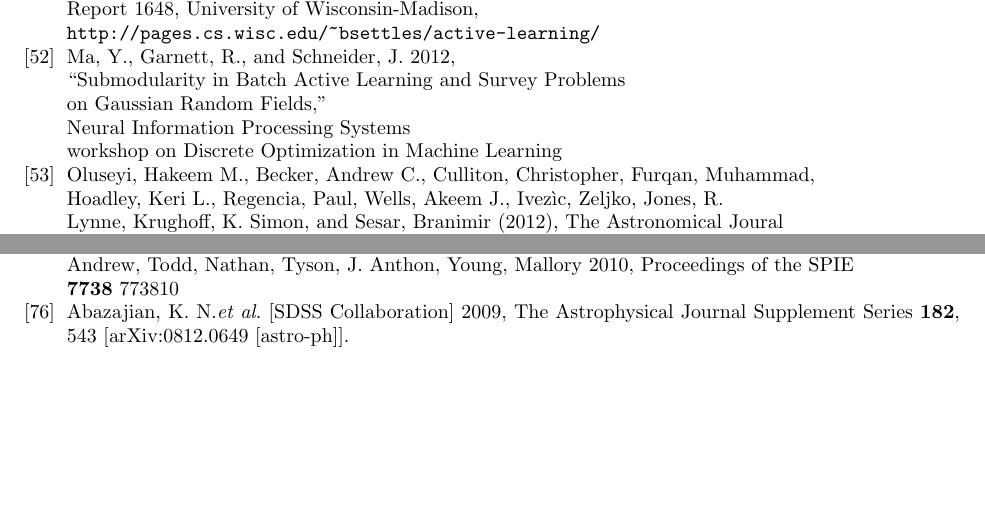
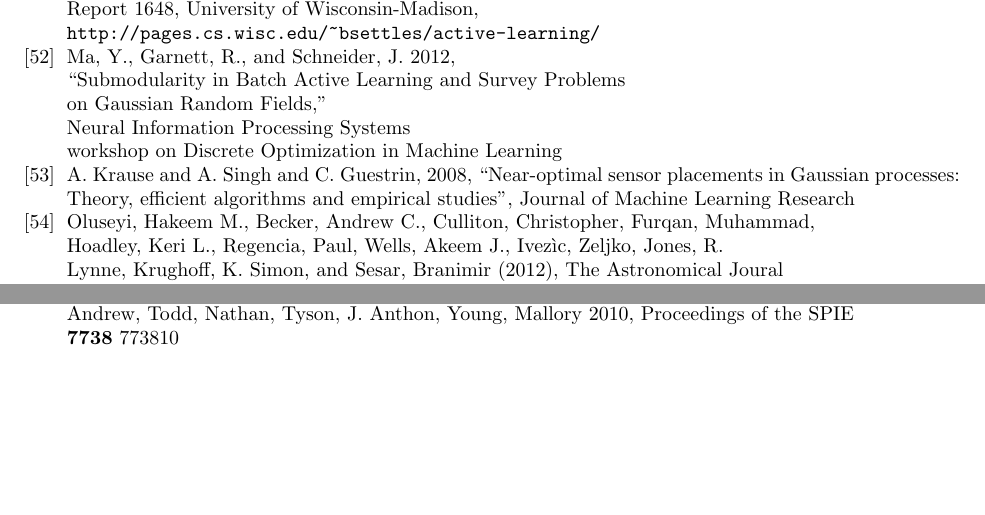
Before and after one commit to danielsf/DOE_1306, a LaTeX paper (doe_proposal_1306.tex): two parts of pages 21 and 23 of 24, joined at a grey line, cut so that both start at the same text. Compiled offline with pdfLaTeX.

Commit message:
merged JS minor

```diff
--- a/doe_proposal_1306.tex
+++ b/doe_proposal_1306.tex
@@ -1920,6 +1920,11 @@ workshop on Discrete Optimization in Machine Learning
 
 
 
+\bibitem{Krause08}
+A. Krause and A. Singh and C. Guestrin, 2008,
+``Near-optimal sensor placements in Gaussian processes: Theory,
+efficient algorithms and empirical studies",
+Journal of Machine Learning Research
 \bibitem{rrlyrae}
 
 Oluseyi, Hakeem M., Becker, Andrew C., Culliton, Christopher, Furqan, Muhammad,
@@ -2441,12 +2446,12 @@ Andrew, Todd, Nathan, Tyson, J. Anthon, Young, Mallory 2010, Proceedings of the
 %Pacific {\bf 123}, 366
 
 
-\bibitem{Abazajian:2008wr}
-  Abazajian, K.~N.{\it et al.}  [SDSS Collaboration]~2009,
-  %``The Seventh Data Release of the Sloan Digital Sky Survey,''
-  The Astrophysical Journal Supplement Series  {\bf 182}, 543
-  [arXiv:0812.0649 [astro-ph]].
-  %%CITATION = APJSA,182,543;%%
+%\bibitem{Abazajian:2008wr}
+%  Abazajian, K.~N.{\it et al.}  [SDSS Collaboration]~2009,
+%  %``The Seventh Data Release of the Sloan Digital Sky Survey,''
+%  The Astrophysical Journal Supplement Series  {\bf 182}, 543
+%  [arXiv:0812.0649 [astro-ph]].
+%  %%CITATION = APJSA,182,543;%%
 
 %\bibitem[Abdalla {\it et al}. 2011]{abdalla}
 %Abdalla,~F.~B., Banerji,~M., Lahav,~O., and Rashkov,~V. 2011,
```
